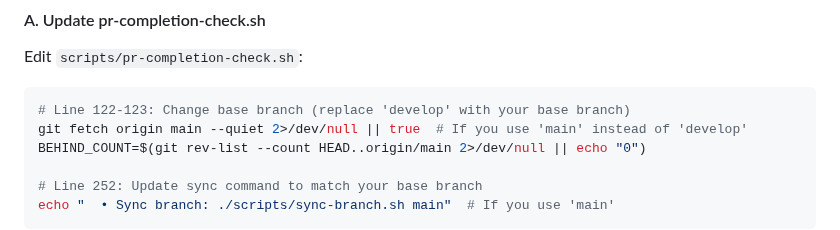
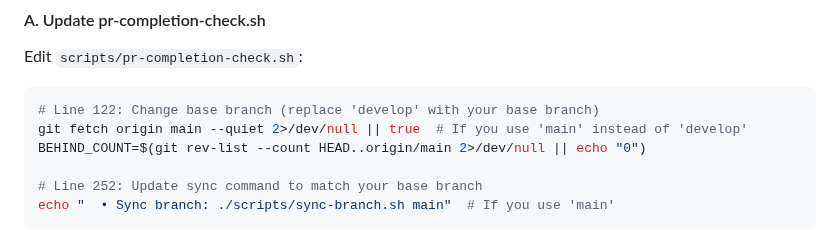
Before and after one commit to jcowhigjr/yelp_search_demo, a Markdown page: docs/sharing-pr-workflow.md, the part around the change. GitHub-like rendering.

Commit message:
Apply suggestion from @Copilot
Co-authored-by: Copilot <175728472+Copilot@users.noreply.github.com>
Signed-off-by: jcowhigjr <jcowhigjr+dev@gmail.com>

````diff
--- a/docs/sharing-pr-workflow.md
+++ b/docs/sharing-pr-workflow.md
@@ -242,7 +242,7 @@ chmod +x scripts/*.sh
 Edit `scripts/pr-completion-check.sh`:
 
 ```bash
-# Line 122-123: Change base branch (replace 'develop' with your base branch)
+# Line 122: Change base branch (replace 'develop' with your base branch)
 git fetch origin main --quiet 2>/dev/null || true  # If you use 'main' instead of 'develop'
 BEHIND_COUNT=$(git rev-list --count HEAD..origin/main 2>/dev/null || echo "0")
 
````
